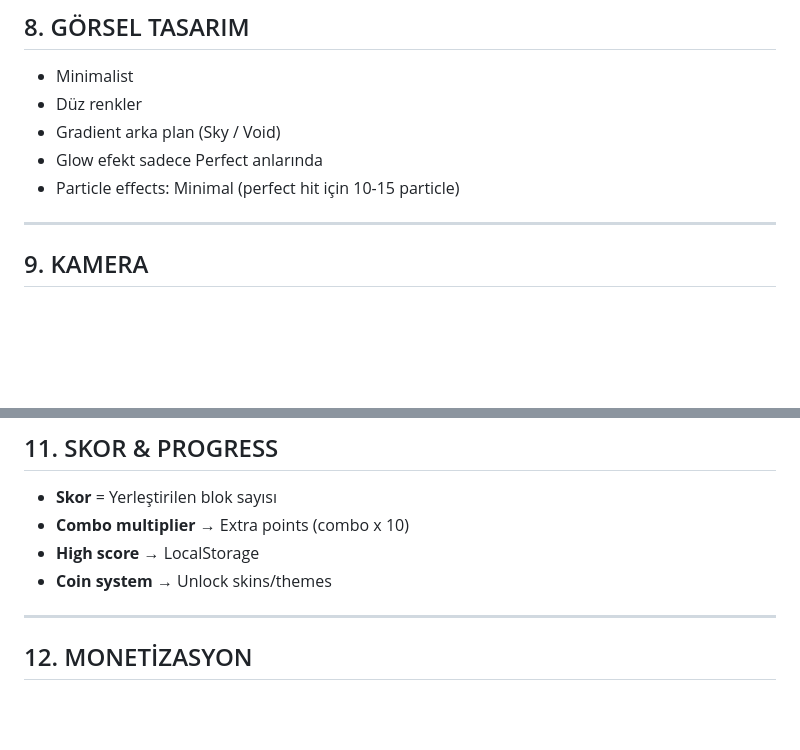
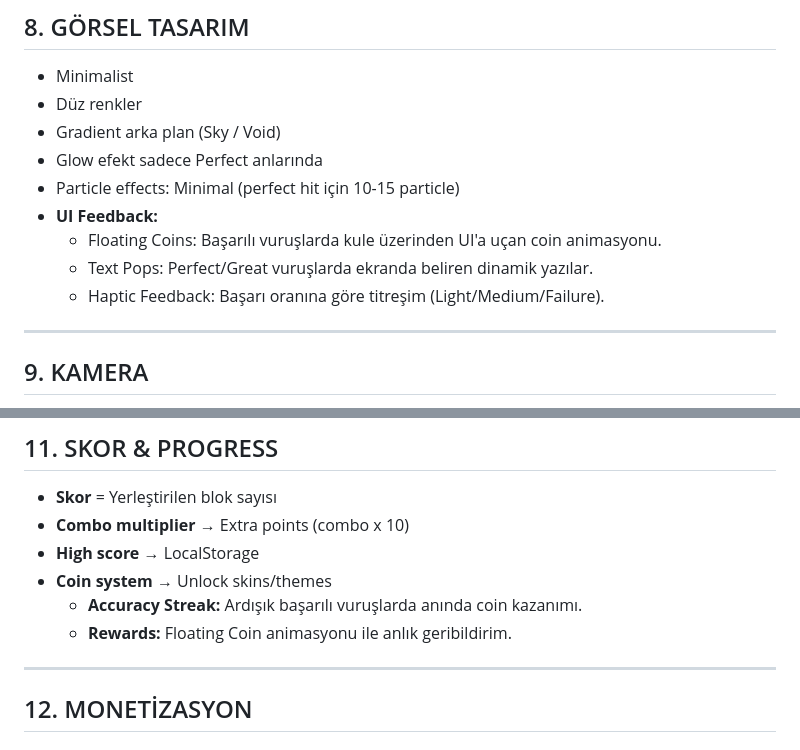
Before and after one commit to hidayetevin/app.StackTowerBuild3D, a Markdown page: Docs/Stack_Tower_Build_3D_GDD_UPDATED.md, 2 parts joined by grey strips. Drawn GitHub-style; blank space fills up the shorter version.

```diff
--- a/Docs/Stack_Tower_Build_3D_GDD_UPDATED.md
+++ b/Docs/Stack_Tower_Build_3D_GDD_UPDATED.md
@@ -135,6 +139,10 @@ Mission 3: Reach score 50 (Reward: Random skin)
 - Gradient arka plan (Sky / Void)
 - Glow efekt sadece Perfect anlarında
 - Particle effects: Minimal (perfect hit için 10-15 particle)
+- **UI Feedback:**
+  - Floating Coins: Başarılı vuruşlarda kule üzerinden UI'a uçan coin animasyonu.
+  - Text Pops: Perfect/Great vuruşlarda ekranda beliren dinamik yazılar.
+  - Haptic Feedback: Başarı oranına göre titreşim (Light/Medium/Failure).
 
 ---
 
@@ -179,6 +187,8 @@ if (AudioContext.state === 'suspended') {
 - **Combo multiplier** → Extra points (combo x 10)
 - **High score** → LocalStorage
 - **Coin system** → Unlock skins/themes
+  - **Accuracy Streak:** Ardışık başarılı vuruşlarda anında coin kazanımı.
+  - **Rewards:** Floating Coin animasyonu ile anlık geribildirim.
 
 ---
 
```
Also changed, not shown: other parts of Docs/Stack_Tower_Build_3D_GDD_UPDATED.md (+15 -16 lines), Docs/Stack_Tower_Build_3D_Variations_UPDATED.md (+1 -0 lines).
